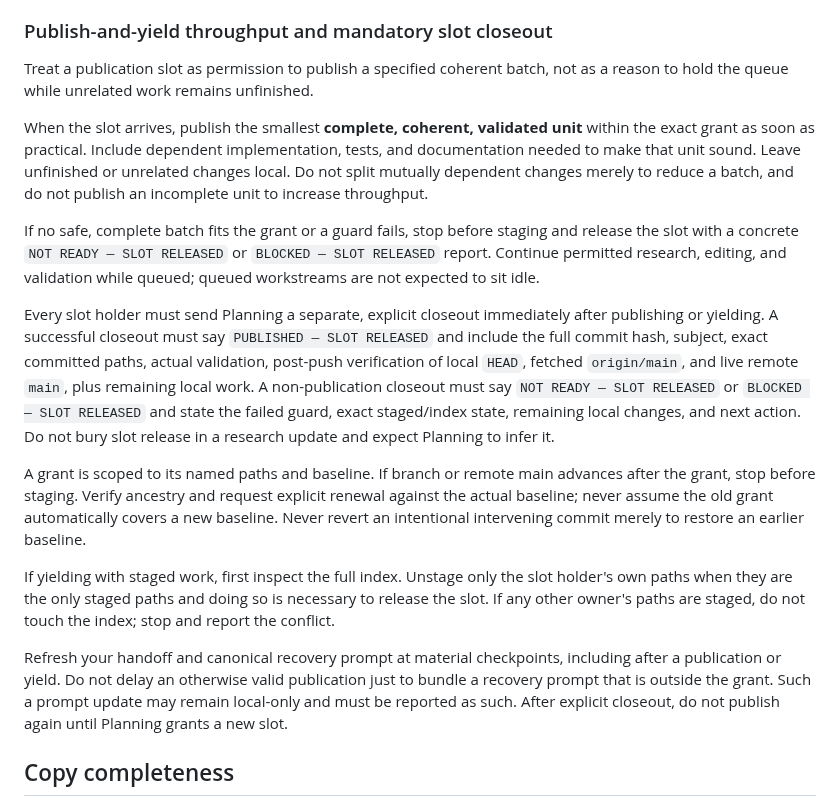
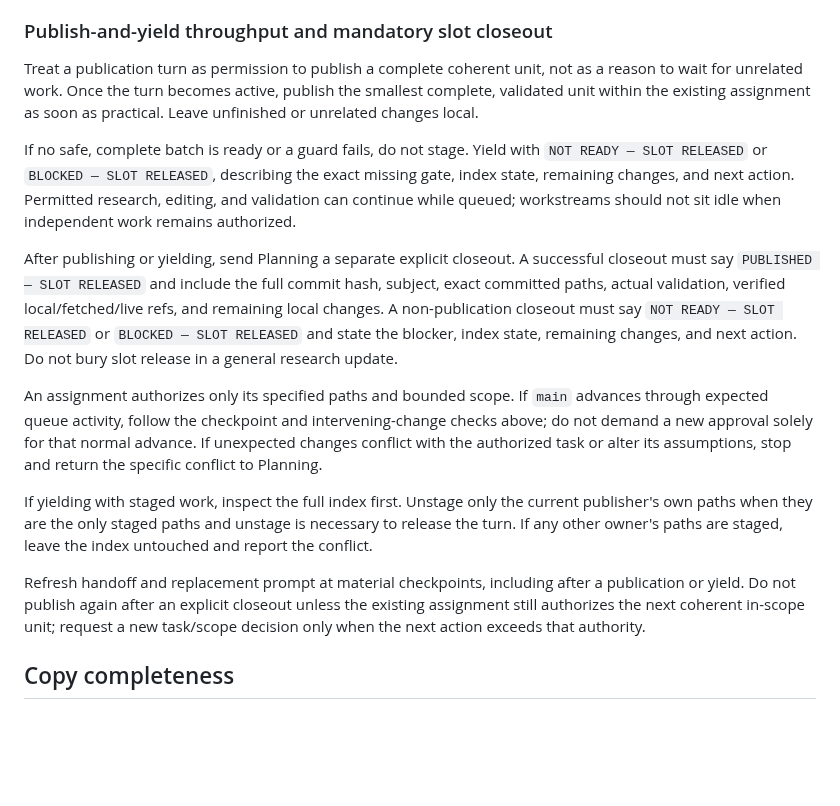
Before and after one commit to PeterTremonti/Machine-Builder, a Markdown page: CHAT_WORKFLOW.md, the part around one of its changes. GitHub-like rendering; blank space fills up the shorter version.

Commit message:
docs: clarify shared publication and console workflow

```diff
--- a/CHAT_WORKFLOW.md
+++ b/CHAT_WORKFLOW.md
@@ -1369,19 +1373,17 @@ All workstreams share one local checkout and one Git index. Editing and publicat
 
 ### Publish-and-yield throughput and mandatory slot closeout
 
-Treat a publication slot as permission to publish a specified coherent batch, not as a reason to hold the queue while unrelated work remains unfinished.
-
-When the slot arrives, publish the smallest **complete, coherent, validated unit** within the exact grant as soon as practical. Include dependent implementation, tests, and documentation needed to make that unit sound. Leave unfinished or unrelated changes local. Do not split mutually dependent changes merely to reduce a batch, and do not publish an incomplete unit to increase throughput.
-
-If no safe, complete batch fits the grant or a guard fails, stop before staging and release the slot with a concrete `NOT READY — SLOT RELEASED` or `BLOCKED — SLOT RELEASED` report. Continue permitted research, editing, and validation while queued; queued workstreams are not expected to sit idle.
-
-Every slot holder must send Planning a separate, explicit closeout immediately after publishing or yielding. A successful closeout must say `PUBLISHED — SLOT RELEASED` and include the full commit hash, subject, exact committed paths, actual validation, post-push verification of local `HEAD`, fetched `origin/main`, and live remote `main`, plus remaining local work. A non-publication closeout must say `NOT READY — SLOT RELEASED` or `BLOCKED — SLOT RELEASED` and state the failed guard, exact staged/index state, remaining local changes, and next action. Do not bury slot release in a research update and expect Planning to infer it.
-
-A grant is scoped to its named paths and baseline. If branch or remote main advances after the grant, stop before staging. Verify ancestry and request explicit renewal against the actual baseline; never assume the old grant automatically covers a new baseline. Never revert an intentional intervening commit merely to restore an earlier baseline.
-
-If yielding with staged work, first inspect the full index. Unstage only the slot holder's own paths when they are the only staged paths and doing so is necessary to release the slot. If any other owner's paths are staged, do not touch the index; stop and report the conflict.
-
-Refresh your handoff and canonical recovery prompt at material checkpoints, including after a publication or yield. Do not delay an otherwise valid publication just to bundle a recovery prompt that is outside the grant. Such a prompt update may remain local-only and must be reported as such. After explicit closeout, do not publish again until Planning grants a new slot.
+Treat a publication turn as permission to publish a complete coherent unit, not as a reason to wait for unrelated work. Once the turn becomes active, publish the smallest complete, validated unit within the existing assignment as soon as practical. Leave unfinished or unrelated changes local.
+
+If no safe, complete batch is ready or a guard fails, do not stage. Yield with `NOT READY — SLOT RELEASED` or `BLOCKED — SLOT RELEASED`, describing the exact missing gate, index state, remaining changes, and next action. Permitted research, editing, and validation can continue while queued; workstreams should not sit idle when independent work remains authorized.
+
+After publishing or yielding, send Planning a separate explicit closeout. A successful closeout must say `PUBLISHED — SLOT RELEASED` and include the full commit hash, subject, exact committed paths, actual validation, verified local/fetched/live refs, and remaining local changes. A non-publication closeout must say `NOT READY — SLOT RELEASED` or `BLOCKED — SLOT RELEASED` and state the blocker, index state, remaining changes, and next action. Do not bury slot release in a general research update.
+
+An assignment authorizes only its specified paths and bounded scope. If `main` advances through expected queue activity, follow the checkpoint and intervening-change checks above; do not demand a new approval solely for that normal advance. If unexpected changes conflict with the authorized task or alter its assumptions, stop and return the specific conflict to Planning.
+
+If yielding with staged work, inspect the full index first. Unstage only the current publisher's own paths when they are the only staged paths and unstage is necessary to release the turn. If any other owner's paths are staged, leave the index untouched and report the conflict.
+
+Refresh handoff and replacement prompt at material checkpoints, including after a publication or yield. Do not publish again after an explicit closeout unless the existing assignment still authorizes the next coherent in-scope unit; request a new task/scope decision only when the next action exceeds that authority.
 
 ## Copy completeness
 
```
Also changed, not shown: other parts of CHAT_WORKFLOW.md (+14 -10 lines).
